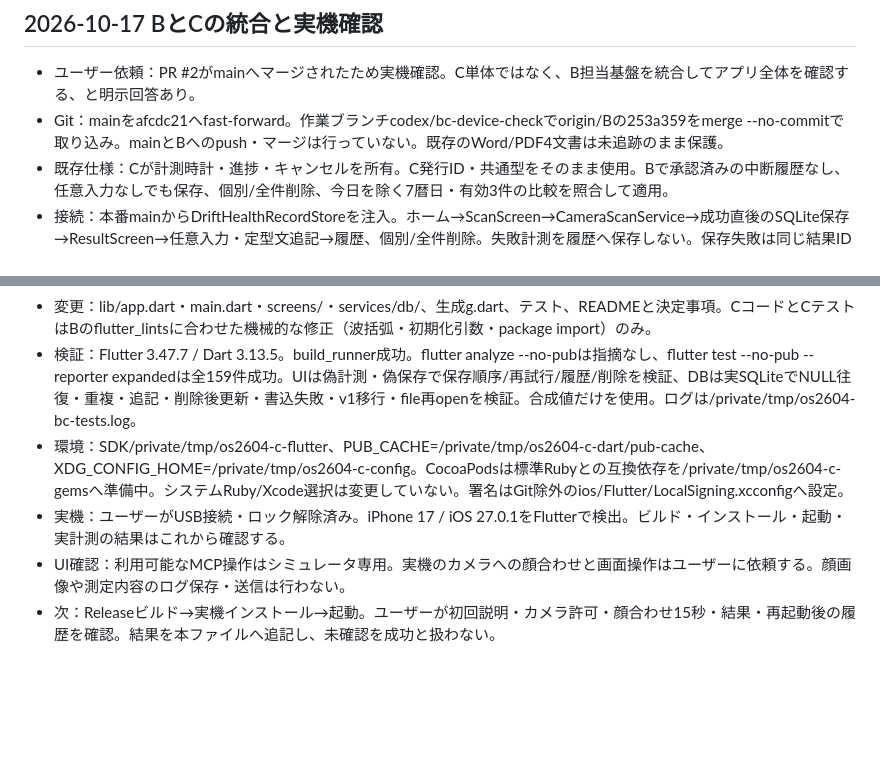
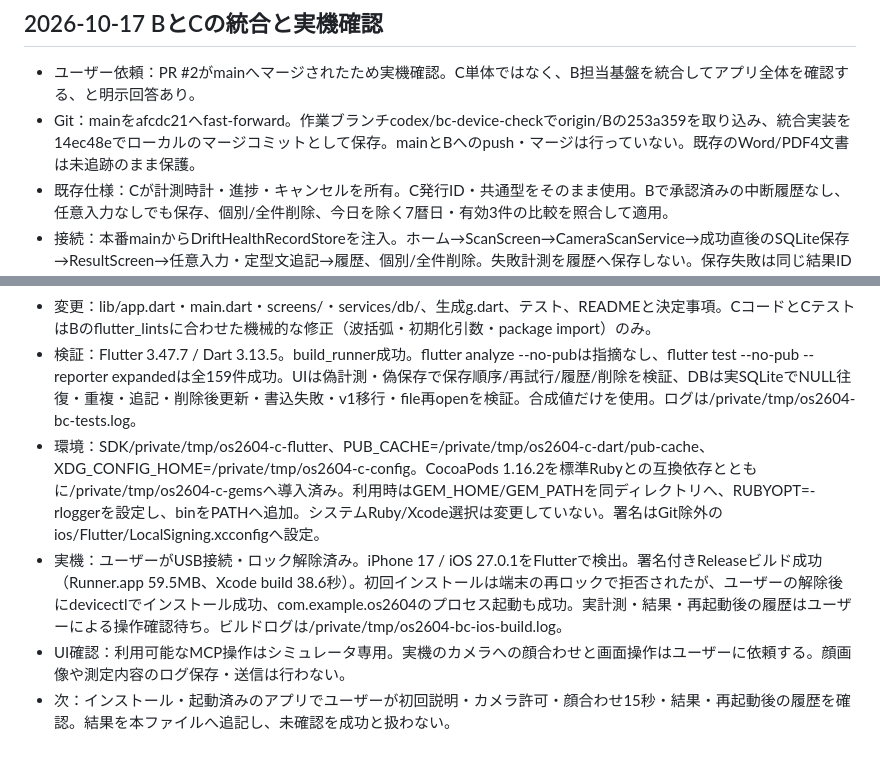
Before and after one commit to jphacks/os_2604, a Markdown page: .codex/STATE.md, 2 parts joined by grey strips. Rendered like a GitHub page; blank space fills up the shorter version.

Commit message:
docs: record iPhone integration build and launch checks

```diff
--- a/.codex/STATE.md
+++ b/.codex/STATE.md
@@ -3,14 +3,14 @@
 ## 2026-10-17 BとCの統合と実機確認
 
 - ユーザー依頼：PR #2がmainへマージされたため実機確認。C単体ではなく、B担当基盤を統合してアプリ全体を確認する、と明示回答あり。
-- Git：mainをafcdc21へfast-forward。作業ブランチcodex/bc-device-checkでorigin/Bの253a359をmerge --no-commitで取り込み。mainとBへのpush・マージは行っていない。既存のWord/PDF4文書は未追跡のまま保護。
+- Git：mainをafcdc21へfast-forward。作業ブランチcodex/bc-device-checkでorigin/Bの253a359を取り込み、統合実装を14ec48eでローカルのマージコミットとして保存。mainとBへのpush・マージは行っていない。既存のWord/PDF4文書は未追跡のまま保護。
 - 既存仕様：Cが計測時計・進捗・キャンセルを所有。C発行ID・共通型をそのまま使用。Bで承認済みの中断履歴なし、任意入力なしでも保存、個別/全件削除、今日を除く7暦日・有効3件の比較を照合して適用。
 - 接続：本番mainからDriftHealthRecordStoreを注入。ホーム→ScanScreen→CameraScanService→成功直後のSQLite保存→ResultScreen→任意入力・定型文追記→履歴、個別/全件削除。失敗計測を履歴へ保存しない。保存失敗は同じ結果IDで再試行し、未保存を成功表示しない。
 - DB：schemaVersion=2。HealthRecordsを追加しv1からの移行で説明確認を保持。未測定SQL NULL・実経過microseconds・同一ID追記、削除済みIDへのUPDATEは0件で終了し復活させない。
 - AI：Swiftブリッジと共有レポート契約は未接続。今回の実機動線ではTemplateRecordSummaryだけを使用。非同期AIの製品接続や通知・rPPG・顔色特徴量は実装していない。
 - 変更：lib/app.dart・main.dart・screens/・services/db/、生成g.dart、テスト、READMEと決定事項。CコードとCテストはBのflutter_lintsに合わせた機械的な修正（波括弧・初期化引数・package import）のみ。
 - 検証：Flutter 3.47.7 / Dart 3.13.5。build_runner成功。flutter analyze --no-pubは指摘なし、flutter test --no-pub --reporter expandedは全159件成功。UIは偽計測・偽保存で保存順序/再試行/履歴/削除を検証、DBは実SQLiteでNULL往復・重複・追記・削除後更新・書込失敗・v1移行・file再openを検証。合成値だけを使用。ログは/private/tmp/os2604-bc-tests.log。
-- 環境：SDK/private/tmp/os2604-c-flutter、PUB_CACHE=/private/tmp/os2604-c-dart/pub-cache、XDG_CONFIG_HOME=/private/tmp/os2604-c-config。CocoaPodsは標準Rubyとの互換依存を/private/tmp/os2604-c-gemsへ準備中。システムRuby/Xcode選択は変更していない。署名はGit除外のios/Flutter/LocalSigning.xcconfigへ設定。
-- 実機：ユーザーがUSB接続・ロック解除済み。iPhone 17 / iOS 27.0.1をFlutterで検出。ビルド・インストール・起動・実計測の結果はこれから確認する。
+- 環境：SDK/private/tmp/os2604-c-flutter、PUB_CACHE=/private/tmp/os2604-c-dart/pub-cache、XDG_CONFIG_HOME=/private/tmp/os2604-c-config。CocoaPods 1.16.2を標準Rubyとの互換依存とともに/private/tmp/os2604-c-gemsへ導入済み。利用時はGEM_HOME/GEM_PATHを同ディレクトリへ、RUBYOPT=-rloggerを設定し、binをPATHへ追加。システムRuby/Xcode選択は変更していない。署名はGit除外のios/Flutter/LocalSigning.xcconfigへ設定。
+- 実機：ユーザーがUSB接続・ロック解除済み。iPhone 17 / iOS 27.0.1をFlutterで検出。署名付きReleaseビルド成功（Runner.app 59.5MB、Xcode build 38.6秒）。初回インストールは端末の再ロックで拒否されたが、ユーザーの解除後にdevicectlでインストール成功、com.example.os2604のプロセス起動も成功。実計測・結果・再起動後の履歴はユーザーによる操作確認待ち。ビルドログは/private/tmp/os2604-bc-ios-build.log。
 - UI確認：利用可能なMCP操作はシミュレータ専用。実機のカメラへの顔合わせと画面操作はユーザーに依頼する。顔画像や測定内容のログ保存・送信は行わない。
-- 次：Releaseビルド→実機インストール→起動。ユーザーが初回説明・カメラ許可・顔合わせ15秒・結果・再起動後の履歴を確認。結果を本ファイルへ追記し、未確認を成功と扱わない。
+- 次：インストール・起動済みのアプリでユーザーが初回説明・カメラ許可・顔合わせ15秒・結果・再起動後の履歴を確認。結果を本ファイルへ追記し、未確認を成功と扱わない。
```
